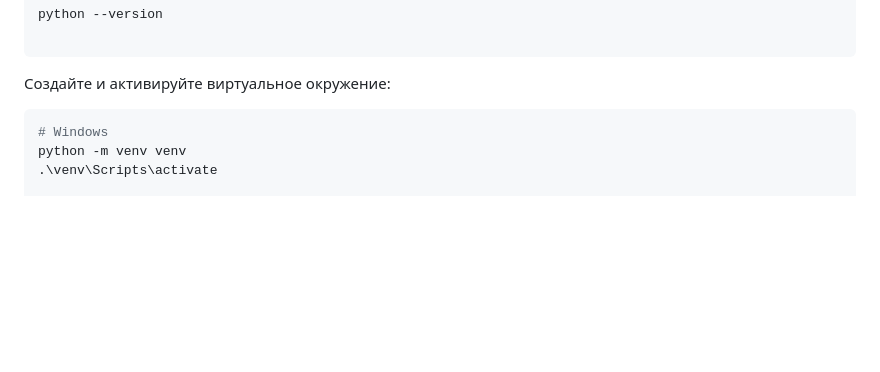
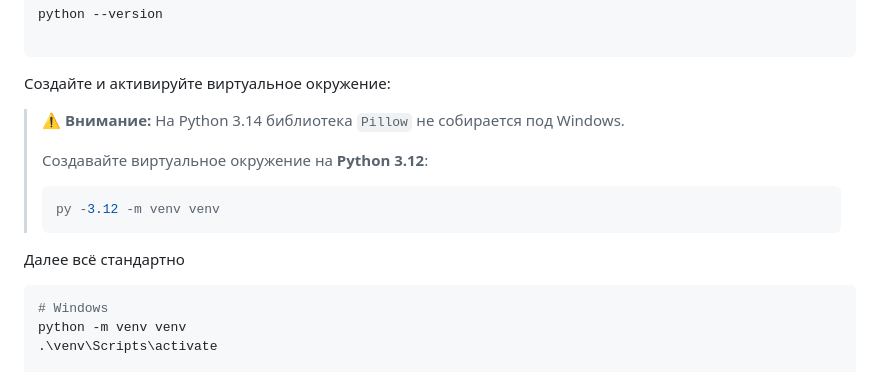
Before and after one commit to Denischerov2312/STAR_BURGET_2, a Markdown page: README.md, the part around the change. GitHub-like rendering; blank space fills up the shorter version.

````diff
--- a/README.md
+++ b/README.md
@@ -50,7 +50,13 @@ python --version
 ```
 
 Создайте и активируйте виртуальное окружение:
-
+> ⚠️ **Внимание:** На Python 3.14 библиотека `Pillow` не собирается под Windows.
+>
+> Создавайте виртуальное окружение на **Python 3.12**:
+> ```powershell
+> py -3.12 -m venv venv
+> ```
+Далее всё стандартно
 ```sh
 # Windows
 python -m venv venv
````
